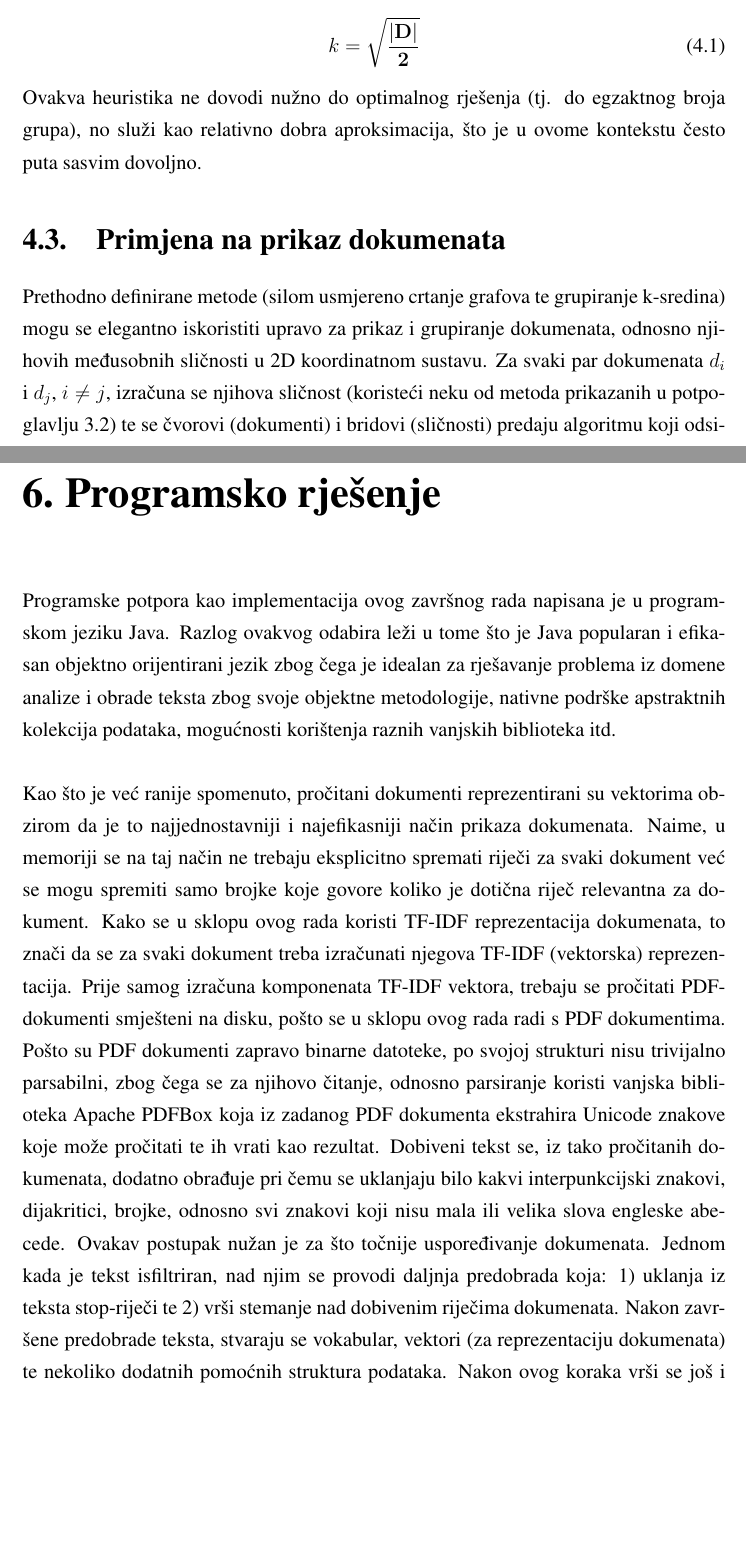
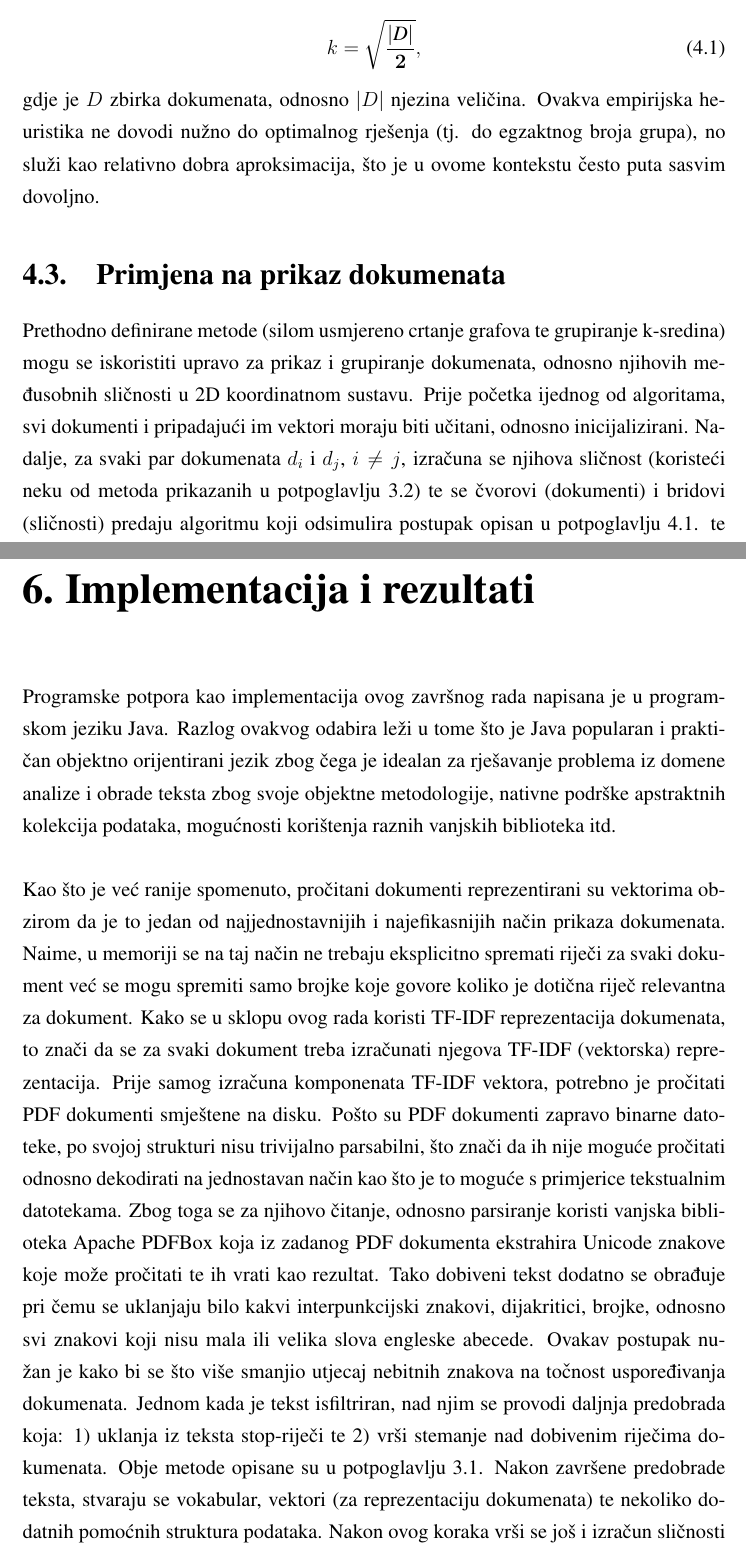
Before and after one commit to lukacupic/PDF-Document-Management-and-Search-System, a LaTeX thesis (latex/zavrsni.tex): two parts of pages 14 and 16 of 21, joined at a grey line, cut so that both start at the same text, the shorter picture padded with empty space. Compiled offline with pdfLaTeX.

Commit message:
Add some more text

```diff
--- a/latex/zavrsni.tex
+++ b/latex/zavrsni.tex
@@ -133,21 +136,23 @@ Cilj ovog algoritma jest grupirati dokumente u \textit{k} grupa na način da sva
 
 Nažalost, grupiranje dokumenta u ovome kontekstu nije izravno moguće zbog toga što algoritam apriorno (lat. \textit{a priori}) nema informaciju o broju grupa dokumenata iz zbirke. Razlog tome jest sama priroda problema koji se rješava, a to je da su na početku nepoznate grupe dokumenata (kao i njihov broj), odnosno jedini podaci dostupni programu su sami dokumenti. No ipak, broj grupa zbirke, \textit{k}, ipak se može procijeniti određenim heuristikama. Heuristika koja se koristi u ovom radu je sljedeća:
 \begin{equation}
-{k}={\mathbf {\sqrt{|D| \over 2}}}
+{k}={\mathbf {\sqrt{|\textit{D}| \over 2}}},
 \end{equation}
-Ovakva heuristika ne dovodi nužno do optimalnog rješenja (tj. do egzaktnog broja grupa), no služi kao relativno dobra aproksimacija, što je u ovome kontekstu često puta sasvim dovoljno.
+gdje je $D$ zbirka dokumenata, odnosno $|D|$ njezina veličina.
+Ovakva empirijska heuristika ne dovodi nužno do optimalnog rješenja (tj. do egzaktnog broja grupa), no služi kao relativno dobra aproksimacija, što je u ovome kontekstu često puta sasvim dovoljno.
 
 \section{Primjena na prikaz dokumenata}
-Prethodno definirane metode (silom usmjereno crtanje grafova te grupiranje k-sredina) mogu se elegantno iskoristiti upravo za prikaz i grupiranje dokumenata, odnosno njihovih međusobnih sličnosti u 2D koordinatnom sustavu. Za svaki par dokumenata $d_{i}$ i $d_{j}$, $i \neq j$, izračuna se njihova sličnost (koristeći neku od metoda prikazanih u potpoglavlju \ref{subchap:similarity}) te se čvorovi (dokumenti) i bridovi (sličnosti) predaju algoritmu koji odsimulira postupak opisan u potpoglavlju \ref{subchap:forcedir}. te nakon određenog broja koraka, postupak prestaje i prikazuje nacrtani graf.
-Nad tako nacrtanim grafom dalje se primjenjuje algoritam grupiranja k-sredina koji procijenjuje hiperparametar \textit{k} uz pomoć već opisane heuristike te provodi postupak grupiranja. Nakon što se oba algoritma izvrše, dobiveni rezultat jest upravo prikaz dokumenata u 2D koordinatnom sustavu s naznačenim grupama koje predstavljaju aproksimaciju broja kategorija dokumenata iz zbirke.
+Prethodno definirane metode (silom usmjereno crtanje grafova te grupiranje k-sredina) mogu se iskoristiti upravo za prikaz i grupiranje dokumenata, odnosno njihovih međusobnih sličnosti u 2D koordinatnom sustavu. Prije početka ijednog od algoritama, svi dokumenti i pripadajući im vektori moraju biti učitani, odnosno inicijalizirani. Nadalje, za svaki par dokumenata $d_{i}$ i $d_{j}$, $i \neq j$, izračuna se njihova sličnost (koristeći neku od metoda prikazanih u potpoglavlju \ref{subchap:similarity}) te se čvorovi (dokumenti) i bridovi (sličnosti) predaju algoritmu koji odsimulira postupak opisan u potpoglavlju \ref{subchap:forcedir}. te nakon određenog broja koraka postupak prestaje i se prikazuje nacrtani graf.
+Nad tako nacrtanim grafom dalje se može primijeniti algoritam grupiranja k-sredina koji prvo procijenjuje hiperparametar \textit{k} uz pomoć već opisane heuristike te nakon toga provodi postupak grupiranja dokumenata. Nakon što se oba algoritma izvrše, dobiveni rezultat jest upravo prikaz dokumenata u 2D koordinatnom sustavu s naznačenim grupama koje predstavljaju aproksimaciju (broja) kategorija dokumenata iz zbirke.
 
 \chapter{Isprobavanje metoda...}
 Jedan od ciljeva ovog rada jest istražiti već ranije spomenute metode analize i pretraživanja teksta.
 
 Prilikom istraživanja različitih metoda rangiranja za potrebe ovog rada, metode koje su se pokazale najzanimljivijima (a koje su svejedno poprilično bazične, u smislu da ne iziskuju kompleksnije alate poput strojnog učenja) su metoda kosinusne sličnosti te metoda Okapi BM25.
 
-\chapter{Programsko rješenje}
+\chapter{Implementacija i rezultati}
 \label{chap:impl}
-Programske potpora kao implementacija ovog završnog rada napisana je u programskom jeziku Java. Razlog ovakvog odabira leži u tome što je Java popularan i efikasan objektno orijentirani jezik zbog čega je idealan za rješavanje problema iz domene analize i obrade teksta zbog svoje objektne metodologije, nativne podrške apstraktnih kolekcija podataka, mogućnosti korištenja raznih vanjskih biblioteka itd. \newline \newline
-Kao što je već ranije spomenuto, pročitani dokumenti reprezentirani su vektorima obzirom da je to najjednostavniji i najefikasniji način prikaza dokumenata. Naime, u memoriji se na taj način ne trebaju eksplicitno spremati riječi za svaki dokument već se mogu spremiti samo brojke koje govore koliko je dotična riječ relevantna za dokument. Kako se u sklopu ovog rada koristi TF-IDF reprezentacija dokumenata, to znači da se za svaki dokument treba izračunati njegova TF-IDF (vektorska) reprezentacija. Prije samog izračuna komponenata TF-IDF vektora, trebaju se pročitati PDFdokumenti smješteni na disku, pošto se u sklopu ovog rada radi s PDF dokumentima. Pošto su PDF dokumenti zapravo binarne datoteke, po svojoj strukturi nisu trivijalno parsabilni, zbog čega se za njihovo čitanje, odnosno parsiranje koristi vanjska biblioteka Apache PDFBox koja iz zadanog PDF dokumenta ekstrahira Unicode znakove koje može pročitati te ih vrati kao rezultat. Dobiveni tekst se, iz tako pročitanih dokumenata, dodatno obrađuje pri čemu se uklanjaju bilo kakvi interpunkcijski znakovi, dijakritici, brojke, odnosno svi znakovi koji nisu mala ili velika slova engleske abecede. Ovakav postupak nužan je za što točnije uspoređivanje dokumenata.
-Jednom kada je tekst isfiltriran, nad njim se provodi daljnja predobrada koja: 1) uklanja iz teksta stop-riječi te 2) vrši stemanje nad dobivenim riječima dokumenata. Nakon završene predobrade teksta, stvaraju se vokabular, vektori (za reprezentaciju dokumenata) te nekoliko dodatnih pomoćnih struktura podataka. Nakon ovog koraka vrši se još i izračun sličnosti dokumenata kako bi jednom izračunati podaci bili spremljeni za ponovno korištenje. Kako bi upiti korisnika bili što optimiraniji, nakon što se prvi put izvrši čitav gore opisan postupak (preprocesiranje dokumenata, stvaranje vokabulara, računanje sličnosti dokumenata itd.), dobiveni se podaci sprema u keš (engl. \textit{cache}) memoriju, odnosno serijaliziraju (engl. \textit{serialization}) se na disku. Svrha ovog postupka jest jednom dobivene i izračunate relevantne podatke zbirke dokumenata te ih spremiti u perzistentnu memoriju računala kako bi se po svakom sljedećem pokretanju programa, umjesto ponovnog prikupljanja i izračuna svih relevantnih podataka, podaci mogli efikasnije isčitati iz zapisane datoteke te deserijalizirati u odgovarajuće strukture podataka čime se uvelike dobija na brzini izvođenja programa, kao što se može vidjeti u Tablici
+Programske potpora kao implementacija ovog završnog rada napisana je u programskom jeziku Java. Razlog ovakvog odabira leži u tome što je Java popularan i praktičan objektno orijentirani jezik zbog čega je idealan za rješavanje problema iz domene analize i obrade teksta zbog svoje objektne metodologije, nativne podrške apstraktnih kolekcija podataka, mogućnosti korištenja raznih vanjskih biblioteka itd. \newline \newline
+Kao što je već ranije spomenuto, pročitani dokumenti reprezentirani su vektorima obzirom da je to jedan od  najjednostavnijih i najefikasnijih način prikaza dokumenata. Naime, u memoriji se na taj način ne trebaju eksplicitno spremati riječi za svaki dokument već se mogu spremiti samo brojke koje govore koliko je dotična riječ relevantna za dokument. Kako se u sklopu ovog rada koristi TF-IDF reprezentacija dokumenata, to znači da se za svaki dokument treba izračunati njegova TF-IDF (vektorska) reprezentacija. Prije samog izračuna komponenata TF-IDF vektora, potrebno je pročitati PDF dokumenti smještene na disku. Pošto su PDF dokumenti zapravo binarne datoteke, po svojoj strukturi nisu trivijalno parsabilni, što znači da ih nije moguće pročitati odnosno dekodirati na jednostavan način kao što je to moguće s primjerice tekstualnim datotekama. Zbog toga se za njihovo čitanje, odnosno parsiranje koristi vanjska biblioteka Apache PDFBox koja iz zadanog PDF dokumenta ekstrahira Unicode znakove koje može pročitati te ih vrati kao rezultat. Tako dobiveni tekst dodatno se obrađuje pri čemu se uklanjaju bilo kakvi interpunkcijski znakovi, dijakritici, brojke, odnosno svi znakovi koji nisu mala ili velika slova engleske abecede. Ovakav postupak nužan je kako bi se što više smanjio utjecaj nebitnih znakova na točnost uspoređivanja dokumenata.
+Jednom kada je tekst isfiltriran, nad njim se provodi daljnja predobrada koja: 1) uklanja iz teksta stop-riječi te 2) vrši stemanje nad dobivenim riječima dokumenata. Obje metode opisane su u potpoglavlju
+\ref{subchap:docmodel_docview}. Nakon završene predobrade teksta, stvaraju se vokabular, vektori (za reprezentaciju dokumenata) te nekoliko dodatnih pomoćnih struktura podataka. Nakon ovog koraka vrši se još i izračun sličnosti dokumenata kako bi jednom izračunati podaci bili spremljeni za ponovno korištenje bez da se moraju svaki puta iznova računati.
```
Also changed, not shown: latex/zavrsni.pdf, latex/zavrsni.tex (23 more changed lines), 6 other files.
